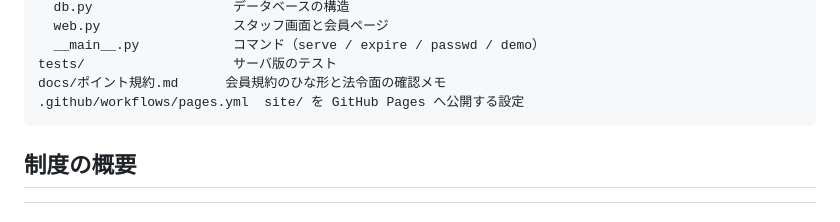
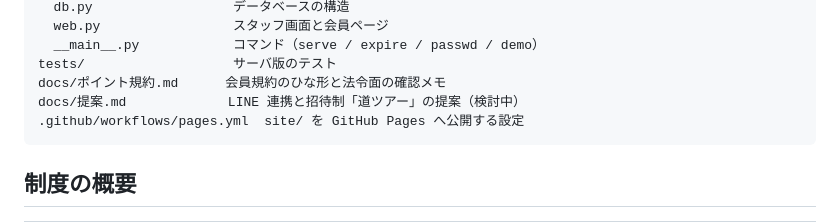
Before and after one commit to AL1cE-FTW/earn-points, a Markdown page: README.md, the part around the change. GitHub-like rendering.

````diff
--- a/README.md
+++ b/README.md
@@ -45,6 +45,7 @@ points/                  サーバ版（Python 標準ライブラリ + SQLite）
   __main__.py            コマンド（serve / expire / passwd / demo）
 tests/                   サーバ版のテスト
 docs/ポイント規約.md      会員規約のひな形と法令面の確認メモ
+docs/提案.md             LINE 連携と招待制「道ツアー」の提案（検討中）
 .github/workflows/pages.yml  site/ を GitHub Pages へ公開する設定
 ```
 
````
Also changed, not shown: docs/提案.md (added, +102 -0 lines).
